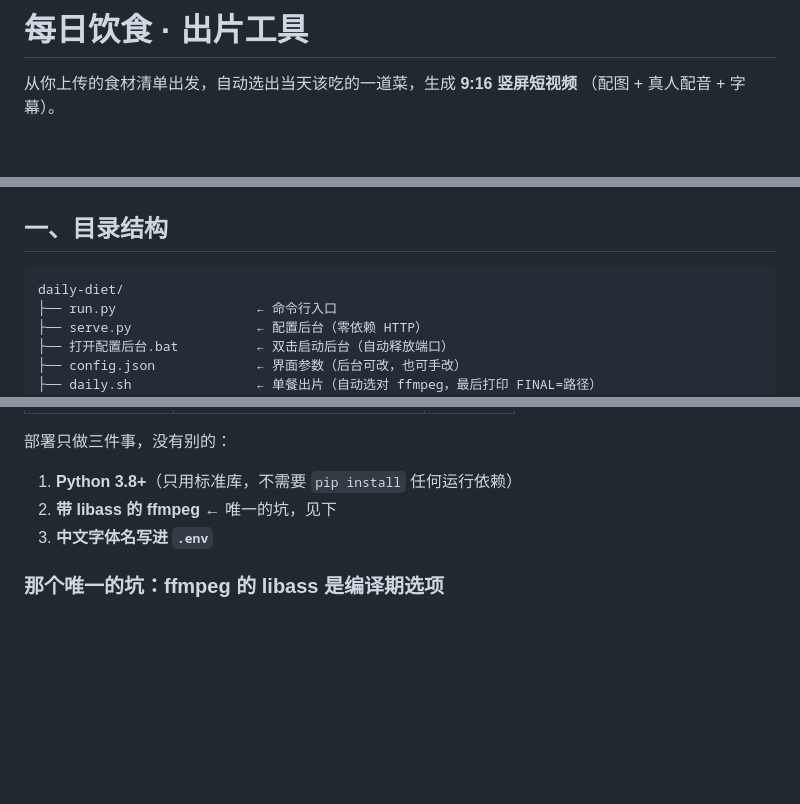
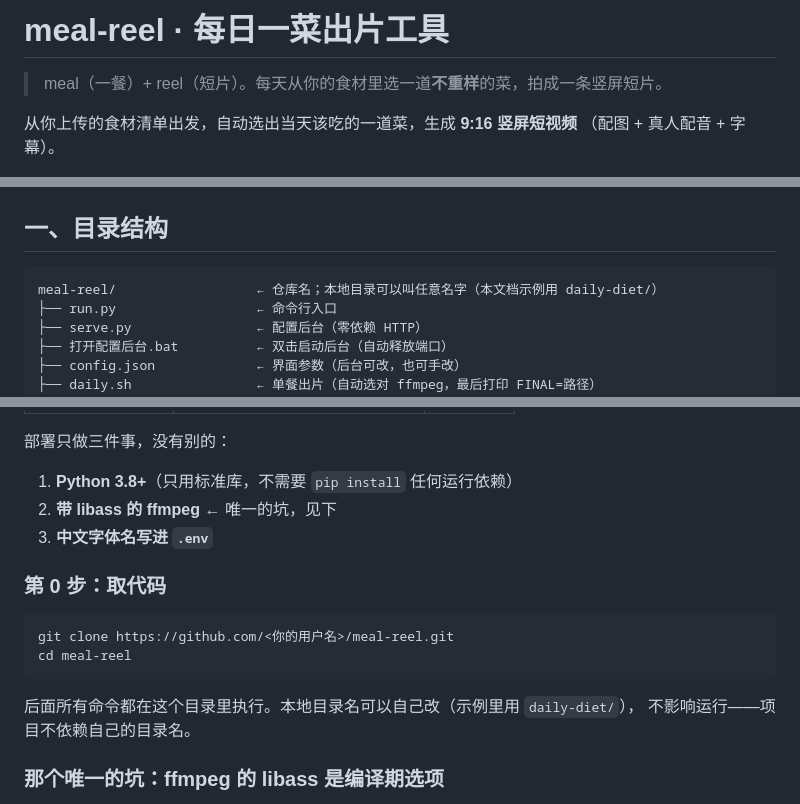
Before and after one commit to wjl0313/Meal-Reel, a Markdown page: README.md, 3 parts joined by grey strips. Drawn GitHub-style; blank space fills up the shorter version.

Commit message:
README：项目定名 meal-reel，补充 clone 步骤
- 标题改为「meal-reel · 每日一菜出片工具」，一句话说明名字含义
- 目录结构图标注仓库名与本地目录名的关系
- 新增「第 0 步：取代码」，方式 A 的 Agent prompt 同步用仓库名

````diff
--- a/README.md
+++ b/README.md
@@ -1,4 +1,6 @@
-# 每日饮食 · 出片工具
+# meal-reel · 每日一菜出片工具
+
+> meal（一餐）+ reel（短片）。每天从你的食材里选一道**不重样**的菜，拍成一条竖屏短片。
 
 从你上传的食材清单出发，自动选出当天该吃的一道菜，生成 **9:16 竖屏短视频**
 （配图 + 真人配音 + 字幕）。
@@ -21,7 +23,7 @@
 ## 一、目录结构
 
 ```
-daily-diet/
+meal-reel/                  ← 仓库名；本地目录可以叫任意名字（本文档示例用 daily-diet/）
 ├── run.py                  ← 命令行入口
 ├── serve.py                ← 配置后台（零依赖 HTTP）
 ├── 打开配置后台.bat          ← 双击启动后台（自动释放端口）
@@ -108,6 +110,16 @@ daily-diet/
 2. **带 libass 的 ffmpeg** ← 唯一的坑，见下
 3. **中文字体名写进 `.env`**
 
+### 第 0 步：取代码
+
+```bash
+git clone https://github.com/<你的用户名>/meal-reel.git
+cd meal-reel
+```
+
+后面所有命令都在这个目录里执行。本地目录名可以自己改（示例里用 `daily-diet/`），
+不影响运行——项目不依赖自己的目录名。
+
 ### 那个唯一的坑：ffmpeg 的 libass 是编译期选项
 
 有些包管理器装出来的 ffmpeg 被裁剪过，**没有 `ass` 滤镜**。缺它的时候字幕
````
Also changed, not shown: other parts of README.md (+1 -1 lines).
